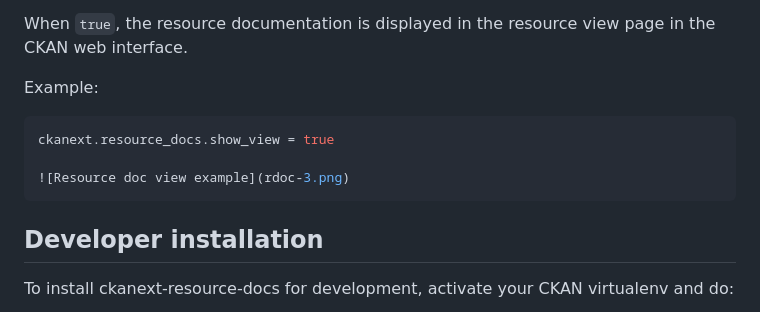
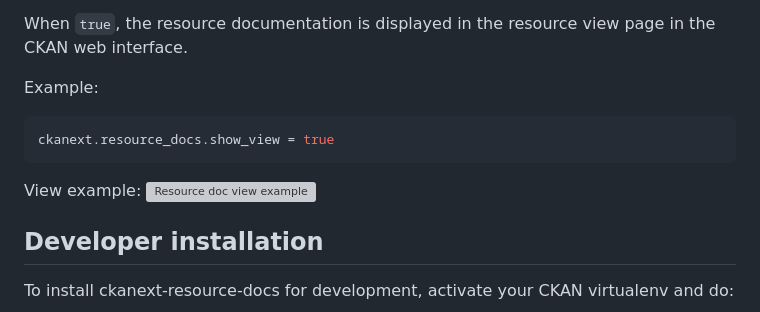
Before and after one commit to DataShades/ckanext-resource-docs, a Markdown page: README.md, the part around the change. GitHub-like rendering; grey boxes are pictures that could not be loaded.

Commit message:
skip: fix readme

````diff
--- a/README.md
+++ b/README.md
@@ -128,9 +128,10 @@ When `true`, the resource documentation is displayed in the resource view page i
 Example:
 ```ini
 ckanext.resource_docs.show_view = true
+```
 
+View example:
 ![Resource doc view example](rdoc-3.png)
-```
 
 ## Developer installation
 
````
